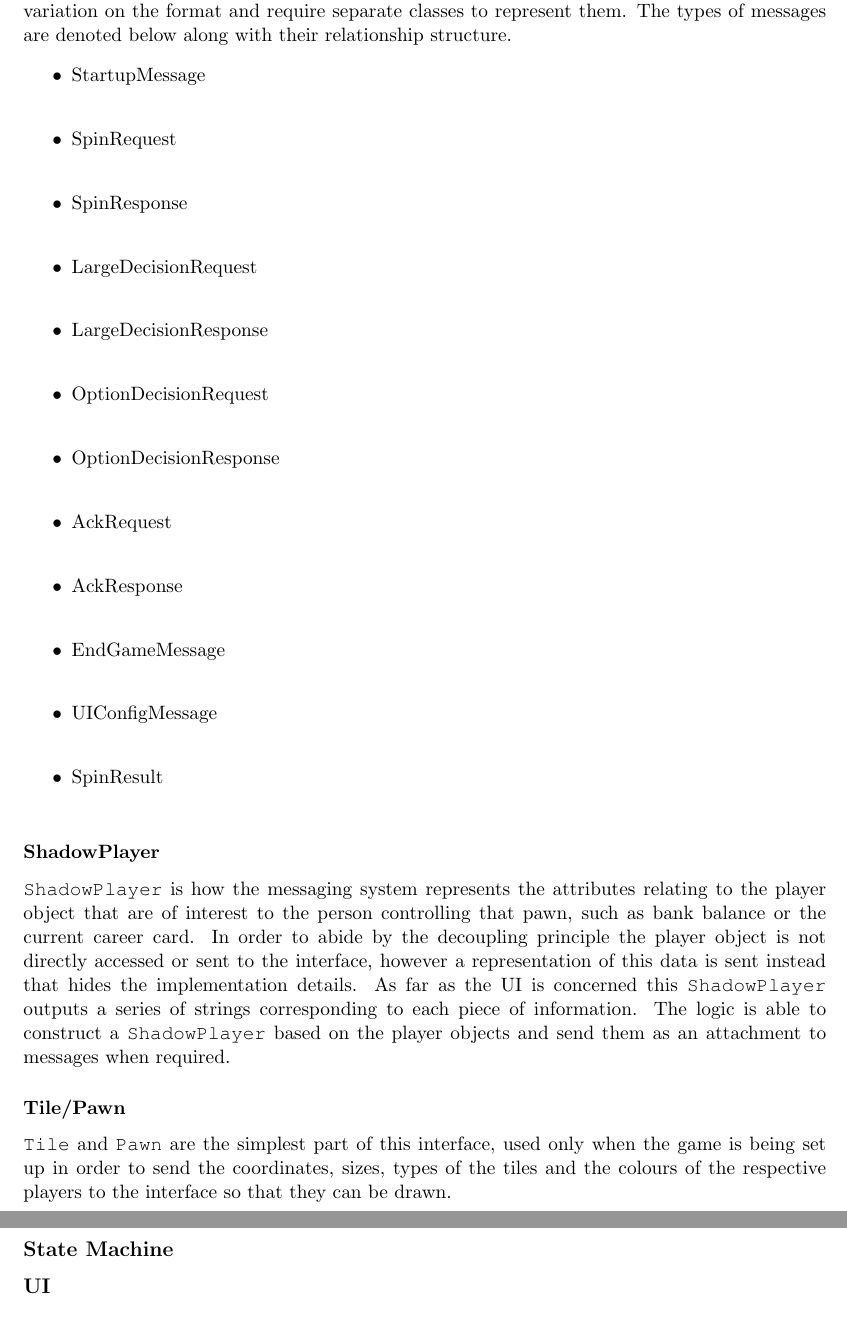
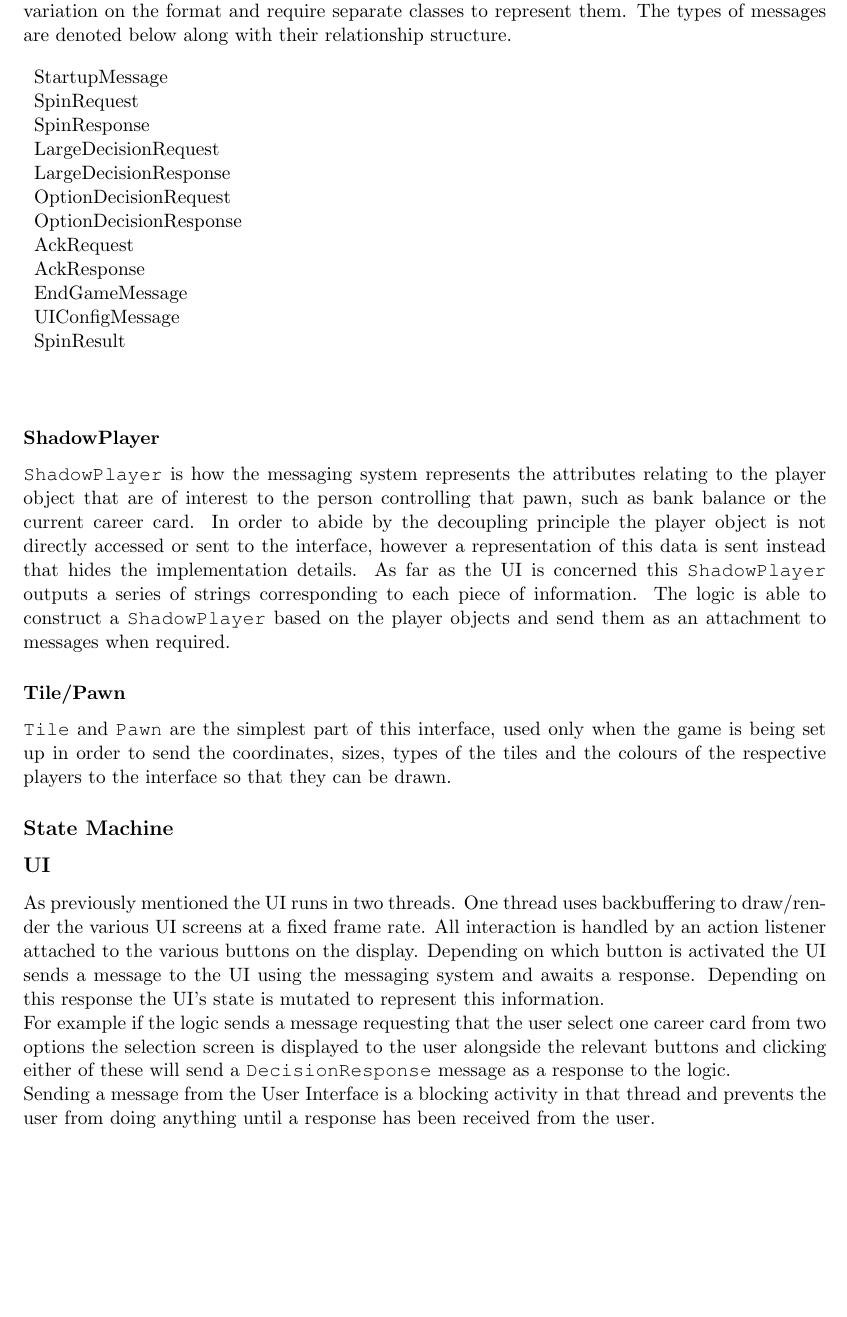
Before and after one commit to andmannion/GameOfLife, a LaTeX document (doc/design_decisions.tex): two parts of pages 2 and 3 of 3 before the commit and part of page 2 of 2 after it, the two joined at a grey line, cut so that both start at the same text, the shorter picture padded with empty space. Compiled offline with pdfLaTeX.

Commit message:
design doc

```diff
--- a/doc/design_decisions.tex
+++ b/doc/design_decisions.tex
@@ -59,20 +59,24 @@
 
 	\subsubsection*{Messages}
 	Twelve messages have been implemented mostly in pairs, which represent a message from the logic and the corresponding response from the user. Where possible these messages are created using the same class and varying an enumerable message type, however some messages are of a variation on the format and require separate classes to represent them. The types of messages are denoted below along with their relationship structure.
-	\begin{itemize} %TODO formatting
-		\item StartupMessage\\
-		\item SpinRequest\\
-		\item SpinResponse\\
-		\item LargeDecisionRequest\\
-		\item LargeDecisionResponse\\
-		\item OptionDecisionRequest\\
-		\item OptionDecisionResponse\\
-		\item AckRequest\\
-		\item AckResponse\\
-		\item EndGameMessage\\
-		\item UIConfigMessage\\
-		\item SpinResult\\
-	\end{itemize}
+	\begin{table}[!ht]
+		\begin{flushleft}
+			\begin{tabular}{l}
+				StartupMessage\\
+				SpinRequest\\
+				SpinResponse\\
+				LargeDecisionRequest\\
+				LargeDecisionResponse\\
+				OptionDecisionRequest\\
+				OptionDecisionResponse\\
+				AckRequest\\
+				AckResponse\\
+				EndGameMessage\\
+				UIConfigMessage\\
+				SpinResult\\
+			\end{tabular}
+		\end{flushleft}
+	\end{table}
 	%TODO UML for messages
 	\subsubsection*{ShadowPlayer}
 	\texttt{ShadowPlayer} is how the messaging system represents the attributes relating to the player object that are of interest to the person controlling that pawn, such as bank balance or the current career card.
@@ -84,5 +88,8 @@
 
 	\subsection*{State Machine}
 	\subsection*{UI}
+	As previously mentioned the UI runs in two threads. One thread uses backbuffering to draw/render the various UI screens at a fixed frame rate. All interaction is handled by an action listener attached to the various buttons on the display. Depending on which button is activated the UI sends a message to the UI using the messaging system and awaits a response. Depending on this response the UI's state is mutated to represent this information.\\
+	For example if the logic sends a message requesting that the user select one career card from two options the selection screen is displayed to the user alongside the relevant buttons and clicking either of these will send a \texttt{DecisionResponse} message as a response to the logic.\\
+	Sending a message from the User Interface is a blocking activity in that thread and prevents the user from doing anything until a response has been received from the user.
 
 \end{document}
```
Also changed, not shown: doc/design_decisions.pdf.
